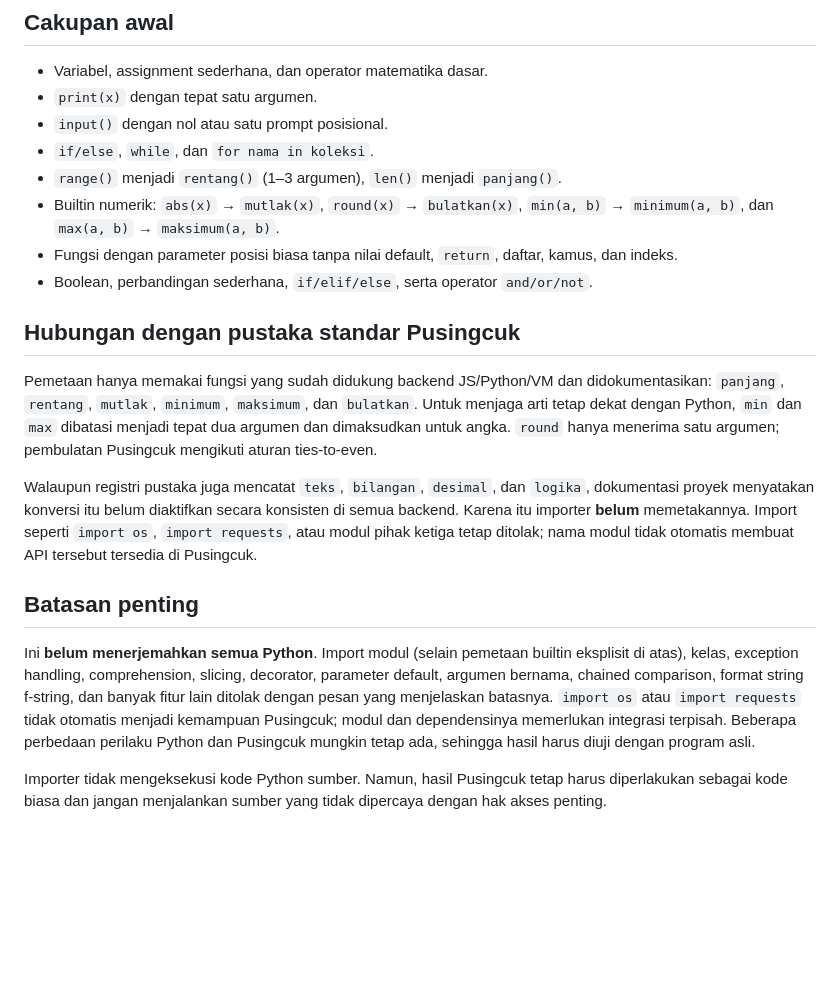
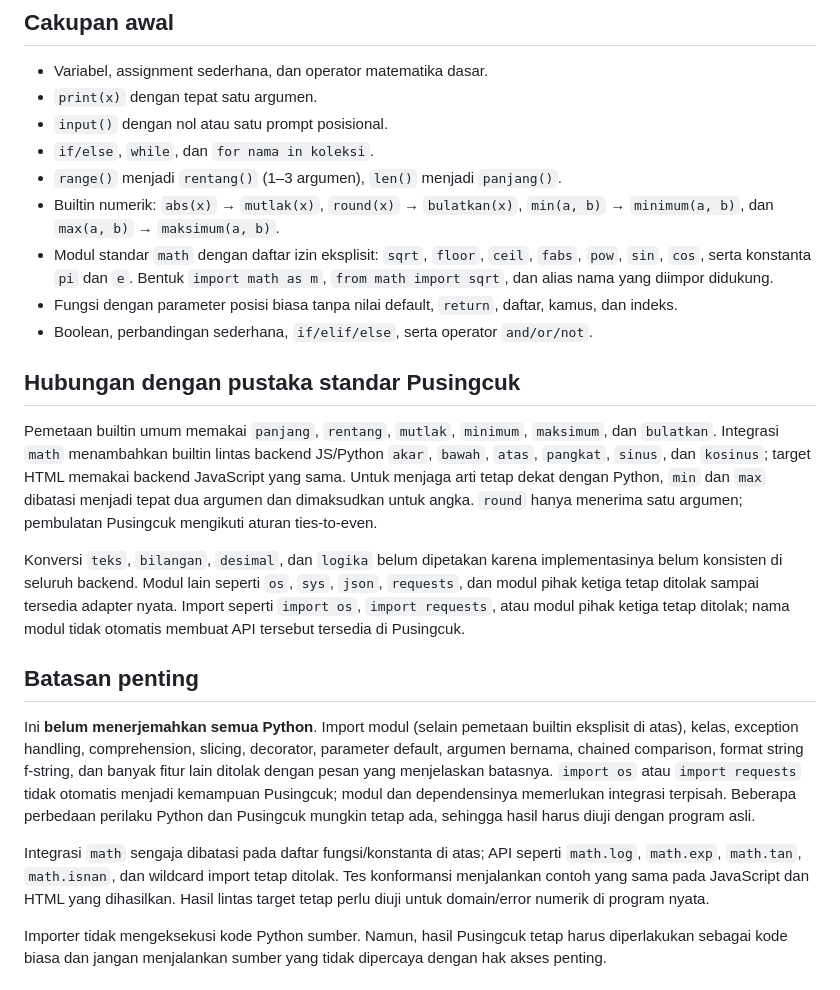
Before and after one commit to rllibo833-sudo/pusingcuk, a Markdown page: docs/IMPORT_PYTHON.md, the part around the change. Drawn GitHub-style; blank space fills up the shorter version.

Commit message:
Document allow-listed Python math module integration

```diff
--- a/docs/IMPORT_PYTHON.md
+++ b/docs/IMPORT_PYTHON.md
@@ -36,18 +36,21 @@ selesai jancuk
 - `if/else`, `while`, dan `for nama in koleksi`.
 - `range()` menjadi `rentang()` (1–3 argumen), `len()` menjadi `panjang()`.
 - Builtin numerik: `abs(x)` → `mutlak(x)`, `round(x)` → `bulatkan(x)`, `min(a, b)` → `minimum(a, b)`, dan `max(a, b)` → `maksimum(a, b)`.
+- Modul standar `math` dengan daftar izin eksplisit: `sqrt`, `floor`, `ceil`, `fabs`, `pow`, `sin`, `cos`, serta konstanta `pi` dan `e`. Bentuk `import math as m`, `from math import sqrt`, dan alias nama yang diimpor didukung.
 - Fungsi dengan parameter posisi biasa tanpa nilai default, `return`, daftar, kamus, dan indeks.
 - Boolean, perbandingan sederhana, `if/elif/else`, serta operator `and/or/not`.
 
 ## Hubungan dengan pustaka standar Pusingcuk
 
-Pemetaan hanya memakai fungsi yang sudah didukung backend JS/Python/VM dan didokumentasikan: `panjang`, `rentang`, `mutlak`, `minimum`, `maksimum`, dan `bulatkan`. Untuk menjaga arti tetap dekat dengan Python, `min` dan `max` dibatasi menjadi tepat dua argumen dan dimaksudkan untuk angka. `round` hanya menerima satu argumen; pembulatan Pusingcuk mengikuti aturan ties-to-even.
+Pemetaan builtin umum memakai `panjang`, `rentang`, `mutlak`, `minimum`, `maksimum`, dan `bulatkan`. Integrasi `math` menambahkan builtin lintas backend JS/Python `akar`, `bawah`, `atas`, `pangkat`, `sinus`, dan `kosinus`; target HTML memakai backend JavaScript yang sama. Untuk menjaga arti tetap dekat dengan Python, `min` dan `max` dibatasi menjadi tepat dua argumen dan dimaksudkan untuk angka. `round` hanya menerima satu argumen; pembulatan Pusingcuk mengikuti aturan ties-to-even.
 
-Walaupun registri pustaka juga mencatat `teks`, `bilangan`, `desimal`, dan `logika`, dokumentasi proyek menyatakan konversi itu belum diaktifkan secara konsisten di semua backend. Karena itu importer **belum** memetakannya. Import seperti `import os`, `import requests`, atau modul pihak ketiga tetap ditolak; nama modul tidak otomatis membuat API tersebut tersedia di Pusingcuk.
+Konversi `teks`, `bilangan`, `desimal`, dan `logika` belum dipetakan karena implementasinya belum konsisten di seluruh backend. Modul lain seperti `os`, `sys`, `json`, `requests`, dan modul pihak ketiga tetap ditolak sampai tersedia adapter nyata. Import seperti `import os`, `import requests`, atau modul pihak ketiga tetap ditolak; nama modul tidak otomatis membuat API tersebut tersedia di Pusingcuk.
 
 ## Batasan penting
 
 Ini **belum menerjemahkan semua Python**. Import modul (selain pemetaan builtin eksplisit di atas), kelas, exception handling, comprehension, slicing, decorator, parameter default, argumen bernama, chained comparison, format string f-string, dan banyak fitur lain ditolak dengan pesan yang menjelaskan batasnya. `import os` atau `import requests` tidak otomatis menjadi kemampuan Pusingcuk; modul dan dependensinya memerlukan integrasi terpisah. Beberapa perbedaan perilaku Python dan Pusingcuk mungkin tetap ada, sehingga hasil harus diuji dengan program asli.
+
+Integrasi `math` sengaja dibatasi pada daftar fungsi/konstanta di atas; API seperti `math.log`, `math.exp`, `math.tan`, `math.isnan`, dan wildcard import tetap ditolak. Tes konformansi menjalankan contoh yang sama pada JavaScript dan HTML yang dihasilkan. Hasil lintas target tetap perlu diuji untuk domain/error numerik di program nyata.
 
 Importer tidak mengeksekusi kode Python sumber. Namun, hasil Pusingcuk tetap harus diperlakukan sebagai kode biasa dan jangan menjalankan sumber yang tidak dipercaya dengan hak akses penting.
 
```
